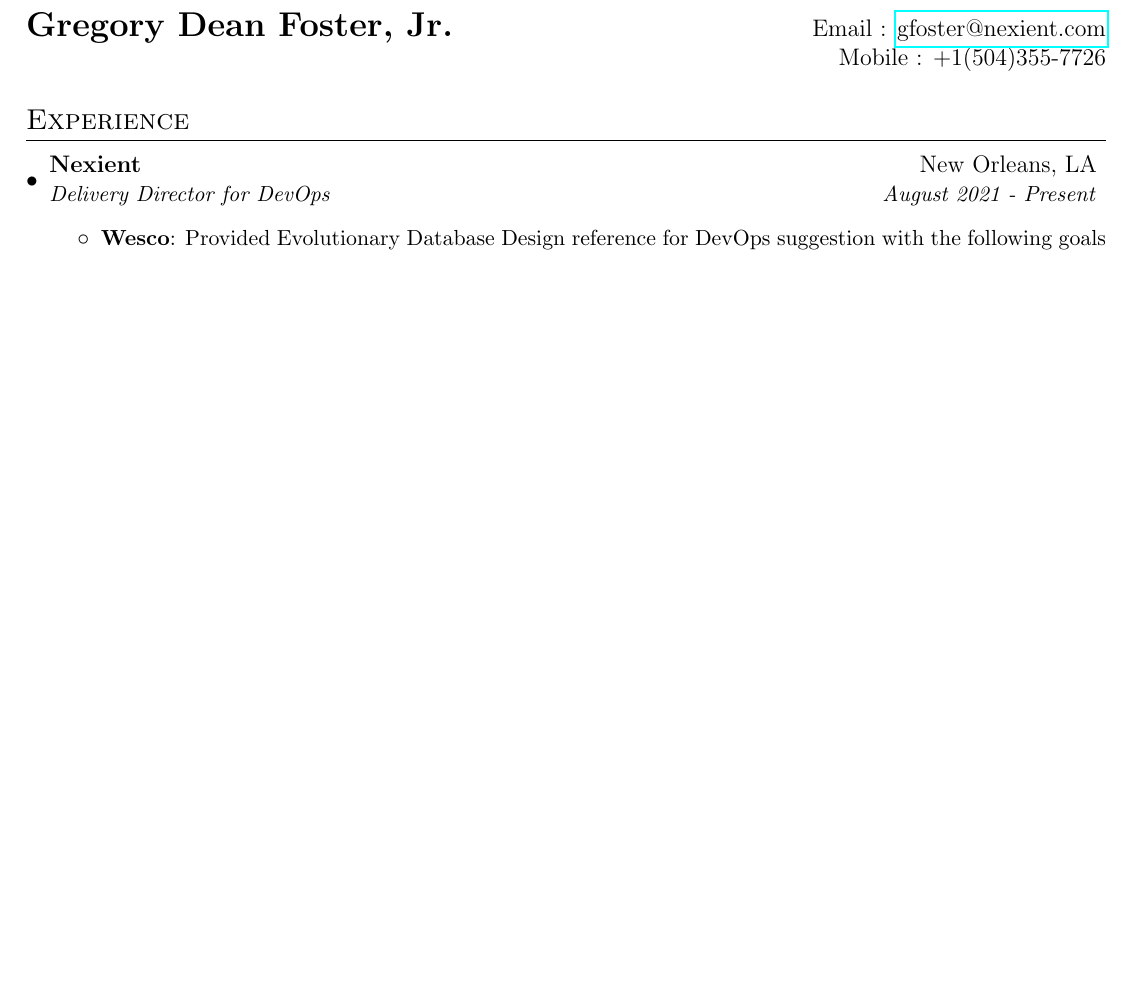
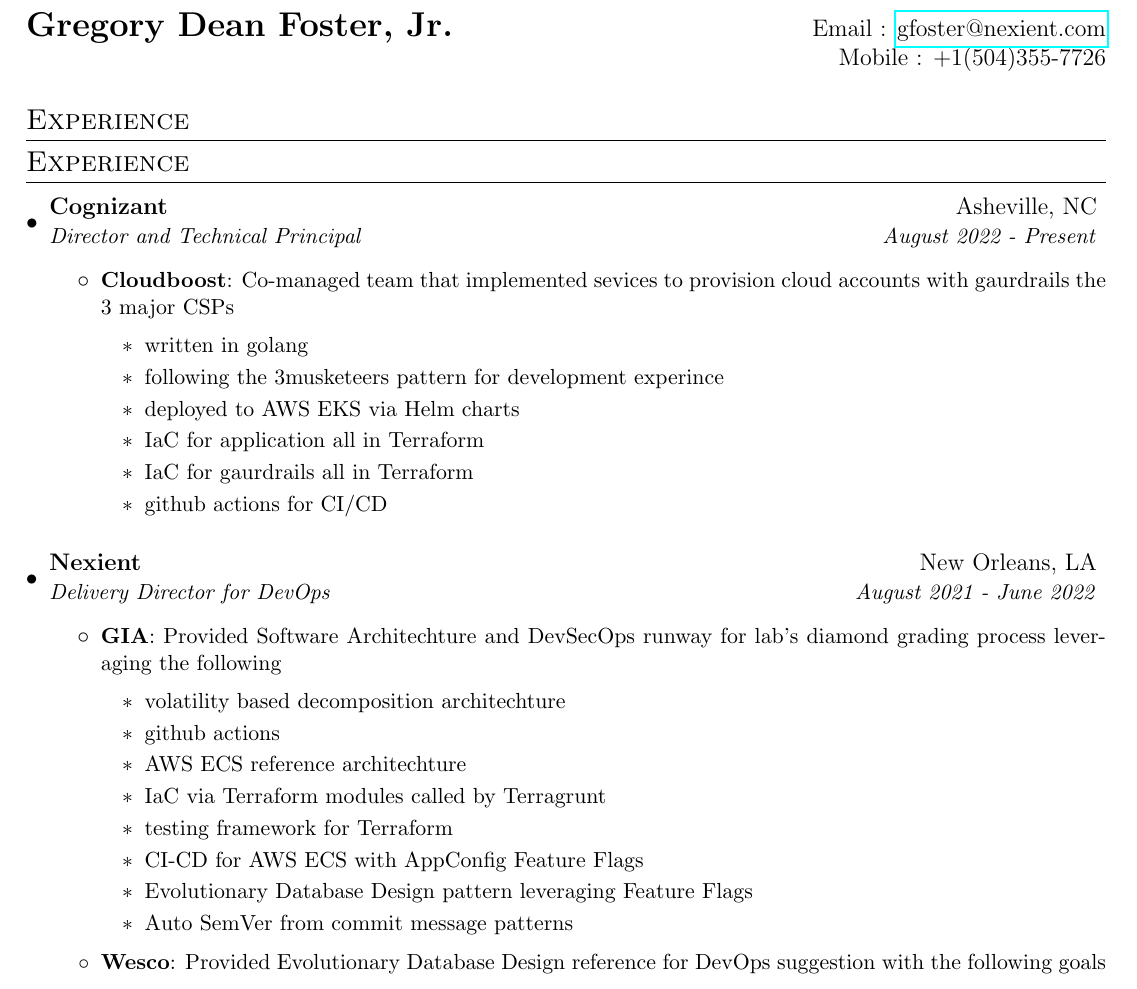
Before and after one commit to brona90/resume, a LaTeX CV (resume.tex): part of page 1 of 4, cut so that both start at the same text, the shorter picture padded with empty space. Compiled offline with pdfLaTeX.

Commit message:
updated to reflect new work @ Cog

```diff
--- a/resume.tex
+++ b/resume.tex
@@ -83,13 +83,57 @@
 
 % -----------EXPERIENCE-----------------
 \section{Experience}
+
+\section{Experience}
 \resumeSubHeadingListStart
 
 
 \resumeSubheading
+{Cognizant}{Asheville, NC}
+{Director and Technical Principal}{August 2022 - Present}
+\resumeItemListStart
+
+\resumeItem{Cloudboost}
+  {Co-managed team that implemented sevices to provision cloud accounts with gaurdrails the 3 major CSPs
+
+    \begin{itemize}
+      \item written in golang
+      \item following the 3musketeers pattern for development experince
+      \item deployed to AWS EKS via Helm charts
+      \item IaC for application all in Terraform
+      \item IaC for gaurdrails all in Terraform
+      \item github actions for CI/CD
+    \end{itemize}
+
+  }
+
+
+  \resumeItemListEnd
+  \resumeSubHeadingListEnd
+
+
+
+\resumeSubHeadingListStart
+\resumeSubheading
 {Nexient}{New Orleans, LA}
-{Delivery Director for DevOps}{August 2021 - Present}
+{Delivery Director for DevOps}{August 2021 - June 2022}
 \resumeItemListStart
+  \resumeItem{GIA}
+  {Provided Software Architechture and DevSecOps runway for lab's diamond grading process leveraging the following
+
+    \begin{itemize}
+      \item volatility based decomposition architechture
+      \item github actions
+      \item AWS ECS reference architechture
+      \item IaC via Terraform modules called by Terragrunt
+      \item testing framework for Terraform
+      \item CI-CD for AWS ECS with AppConfig Feature Flags
+      \item Evolutionary Database Design pattern leveraging Feature Flags
+      \item Auto SemVer from commit message patterns
+    \end{itemize}
+
+  }
+
   \resumeItem{Wesco}
   {Provided Evolutionary Database Design reference for DevOps suggestion with the following goals
 
```
Also changed, not shown: resume.tex (5 more changed lines).
